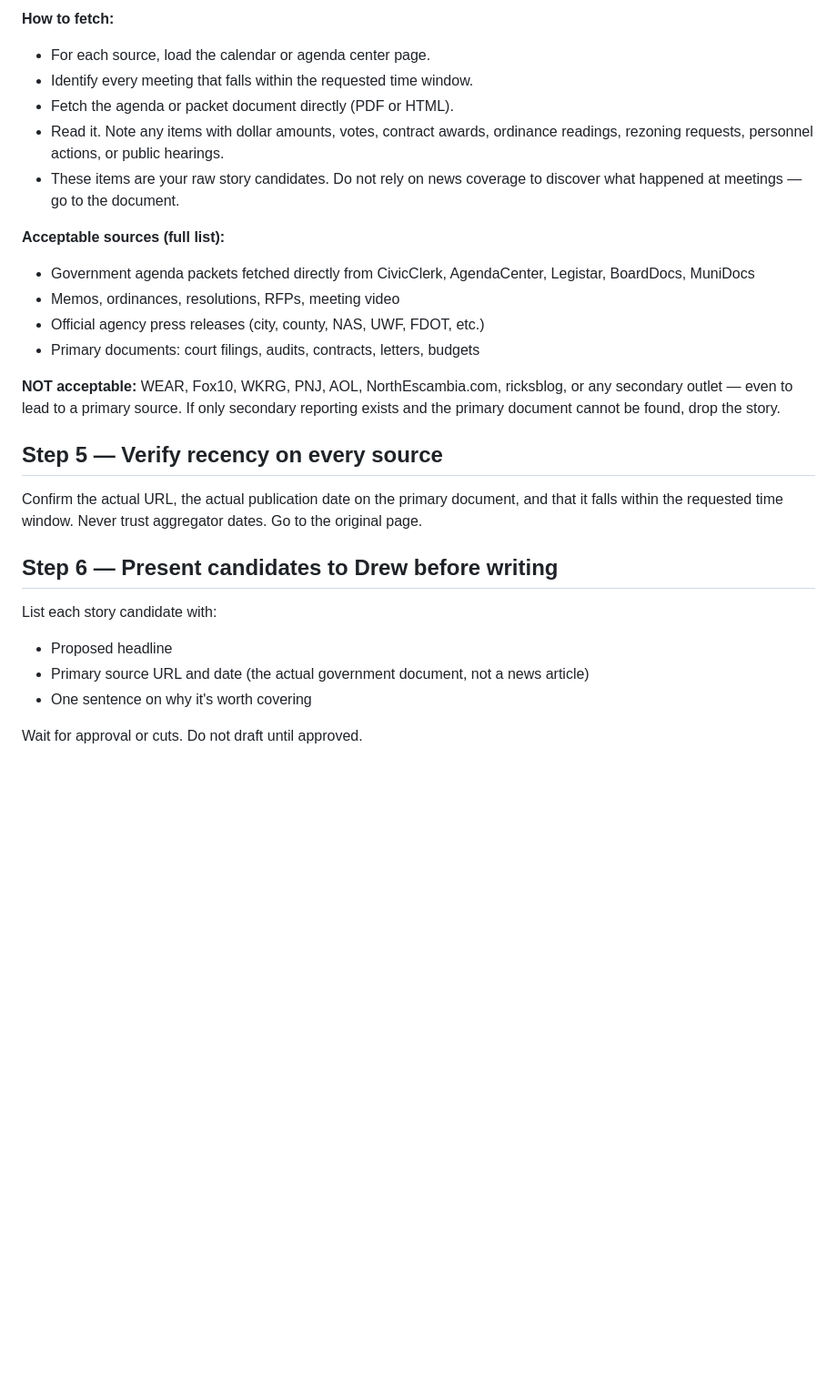
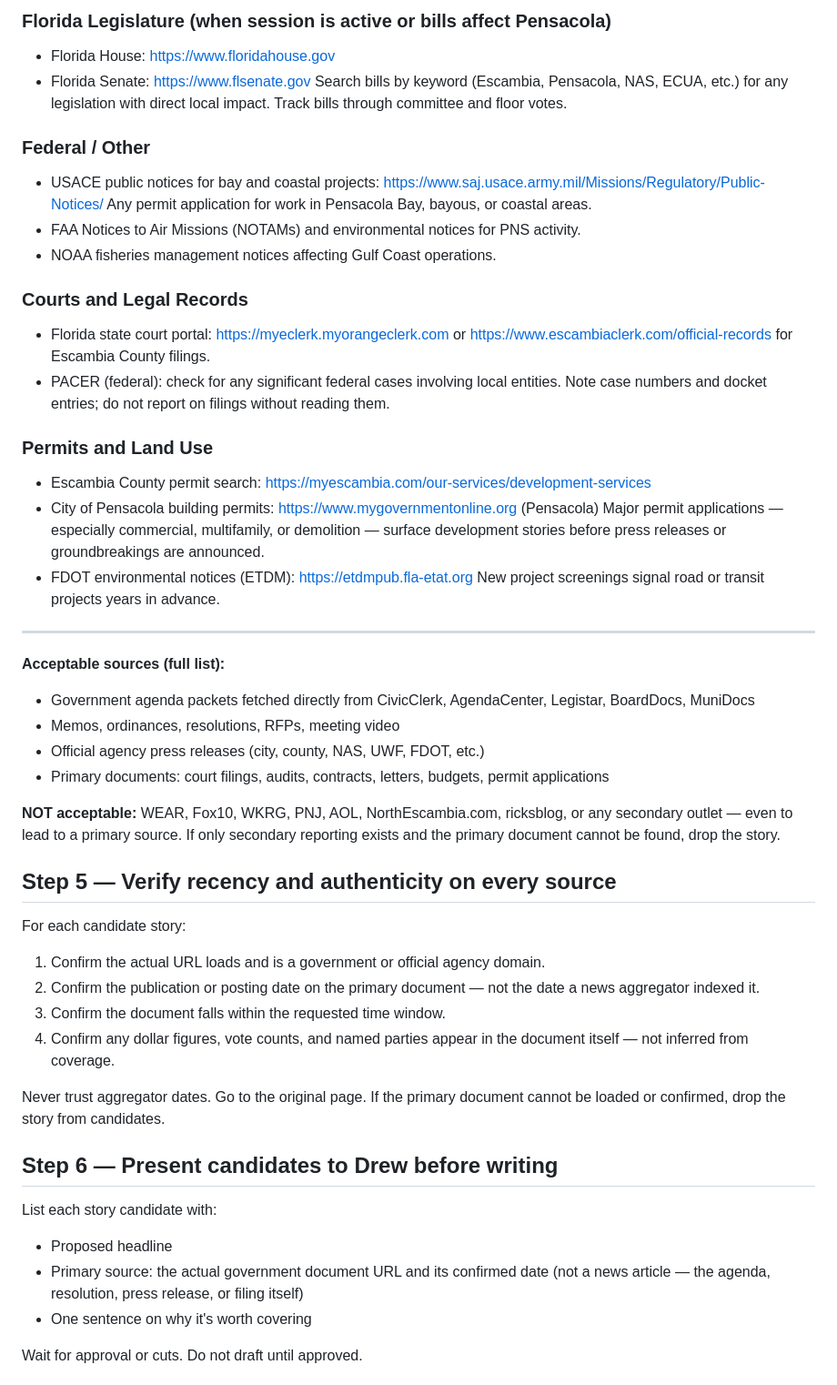
Before and after one commit to TheFlightline/the-flightline, a Markdown page: ARTICLE_PROCESS.md, the part around one of its changes. Shown at 91% size. GitHub-like rendering; blank space fills up the shorter version.

```diff
--- a/ARTICLE_PROCESS.md
+++ b/ARTICLE_PROCESS.md
@@ -91,36 +113,64 @@ covering the requested time window.
 
-**How to fetch:**
-- For each source, load the calendar or agenda center page.
-- Identify every meeting that falls within the requested time window.
-- Fetch the agenda or packet document directly (PDF or HTML).
-- Read it. Note any items with dollar amounts, votes, contract awards,
-  ordinance readings, rezoning requests, personnel actions, or public hearings.
-- These items are your raw story candidates. Do not rely on news coverage
-  to discover what happened at meetings — go to the document.
+### Florida Legislature (when session is active or bills affect Pensacola)
+- Florida House: https://www.floridahouse.gov
+- Florida Senate: https://www.flsenate.gov
+  Search bills by keyword (Escambia, Pensacola, NAS, ECUA, etc.) for any legislation
+  with direct local impact. Track bills through committee and floor votes.
+
+### Federal / Other
+- USACE public notices for bay and coastal projects:
+  https://www.saj.usace.army.mil/Missions/Regulatory/Public-Notices/
+  Any permit application for work in Pensacola Bay, bayous, or coastal areas.
+- FAA Notices to Air Missions (NOTAMs) and environmental notices for PNS activity.
+- NOAA fisheries management notices affecting Gulf Coast operations.
+
+### Courts and Legal Records
+- Florida state court portal: https://myeclerk.myorangeclerk.com or
+  https://www.escambiaclerk.com/official-records for Escambia County filings.
+- PACER (federal): check for any significant federal cases involving local entities.
+  Note case numbers and docket entries; do not report on filings without reading them.
+
+### Permits and Land Use
+- Escambia County permit search: https://myescambia.com/our-services/development-services
+- City of Pensacola building permits: https://www.mygovernmentonline.org (Pensacola)
+  Major permit applications — especially commercial, multifamily, or demolition —
+  surface development stories before press releases or groundbreakings are announced.
+- FDOT environmental notices (ETDM): https://etdmpub.fla-etat.org
+  New project screenings signal road or transit projects years in advance.
+
+---
 
 **Acceptable sources (full list):**
 - Government agenda packets fetched directly from CivicClerk, AgendaCenter,
   Legistar, BoardDocs, MuniDocs
 - Memos, ordinances, resolutions, RFPs, meeting video
 - Official agency press releases (city, county, NAS, UWF, FDOT, etc.)
-- Primary documents: court filings, audits, contracts, letters, budgets
+- Primary documents: court filings, audits, contracts, letters, budgets, permit applications
 
 **NOT acceptable:**
 WEAR, Fox10, WKRG, PNJ, AOL, NorthEscambia.com, ricksblog, or any secondary
 outlet — even to lead to a primary source.
 If only secondary reporting exists and the primary document cannot be found, drop the story.
 
-## Step 5 — Verify recency on every source
+## Step 5 — Verify recency and authenticity on every source
 
-Confirm the actual URL, the actual publication date on the primary document,
-and that it falls within the requested time window.
-Never trust aggregator dates. Go to the original page.
+For each candidate story:
+1. Confirm the actual URL loads and is a government or official agency domain.
+2. Confirm the publication or posting date on the primary document — not the date
+   a news aggregator indexed it.
+3. Confirm the document falls within the requested time window.
+4. Confirm any dollar figures, vote counts, and named parties appear in the
+   document itself — not inferred from coverage.
+
+Never trust aggregator dates. Go to the original page. If the primary document
+cannot be loaded or confirmed, drop the story from candidates.
 
 ## Step 6 — Present candidates to Drew before writing
 
 List each story candidate with:
 - Proposed headline
-- Primary source URL and date (the actual government document, not a news article)
+- Primary source: the actual government document URL and its confirmed date
+  (not a news article — the agenda, resolution, press release, or filing itself)
 - One sentence on why it's worth covering
 
 Wait for approval or cuts. Do not draft until approved.
```
Also changed, not shown: other parts of ARTICLE_PROCESS.md (+72 -20 lines).
